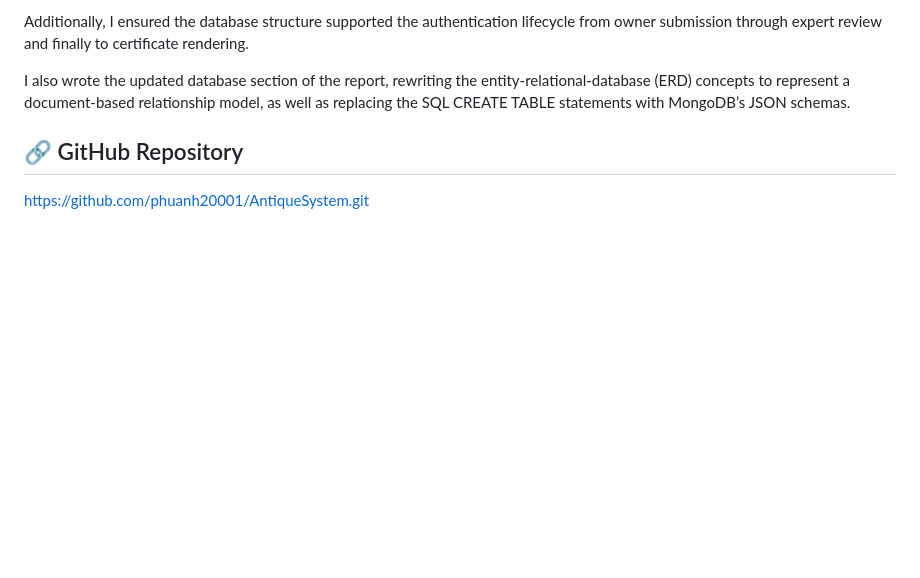
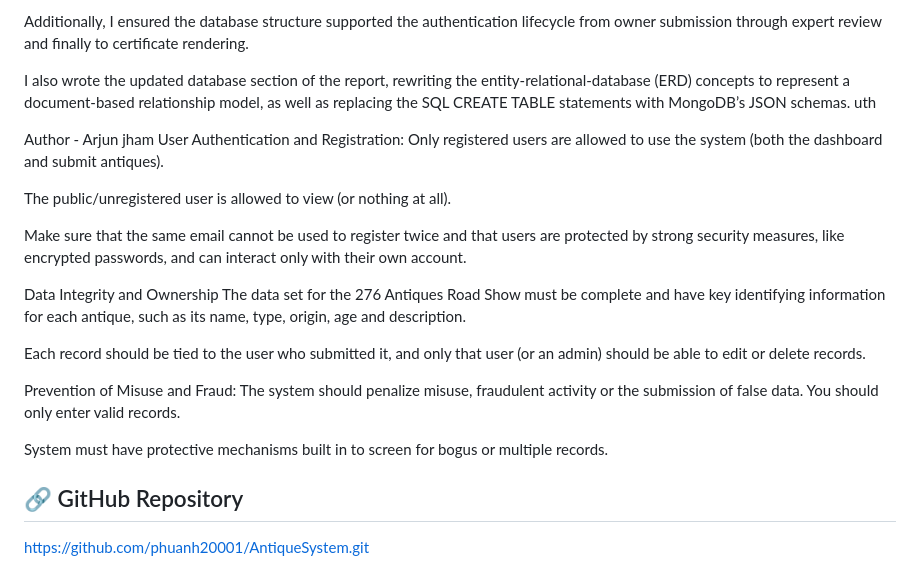
Before and after one commit to phuanh20001/AntiqueSystem, a Markdown page: README.md, the part around the change. GitHub-like rendering; blank space fills up the shorter version.

```diff
--- a/README.md
+++ b/README.md
@@ -166,7 +166,23 @@ To further improve the system’s performance and reduce the number of complex "
 
 Additionally, I ensured the database structure supported the authentication lifecycle from owner submission through expert review and finally to certificate rendering.
 
-I also wrote the updated database section of the report, rewriting the entity-relational-database (ERD) concepts to represent a document-based relationship model, as well as replacing the SQL CREATE TABLE statements with MongoDB’s JSON schemas.
+I also wrote the updated database section of the report, rewriting the entity-relational-database (ERD) concepts to represent a document-based relationship model, as well as replacing the SQL CREATE TABLE statements with MongoDB’s JSON schemas. uth
+
+Author - Arjun jham
+User Authentication and Registration: Only registered users are allowed to use the system (both the dashboard and submit antiques).
+
+The public/unregistered user is allowed to view (or nothing at all).
+
+Make sure that the same email cannot be used to register twice and that users are protected by strong security measures, like encrypted passwords, and can interact only with their own account.
+
+Data Integrity and Ownership The data set for the 276 Antiques Road Show must be complete and have key identifying information for each antique, such as its name, type, origin, age and description.
+
+Each record should be tied to the user who submitted it, and only that user (or an admin) should be able to edit or delete records.
+
+Prevention of Misuse and Fraud: The system should penalize misuse, fraudulent activity or the submission of false data.
+You should only enter valid records.
+
+System must have protective mechanisms built in to screen for bogus or multiple records.
 
 
 
```
